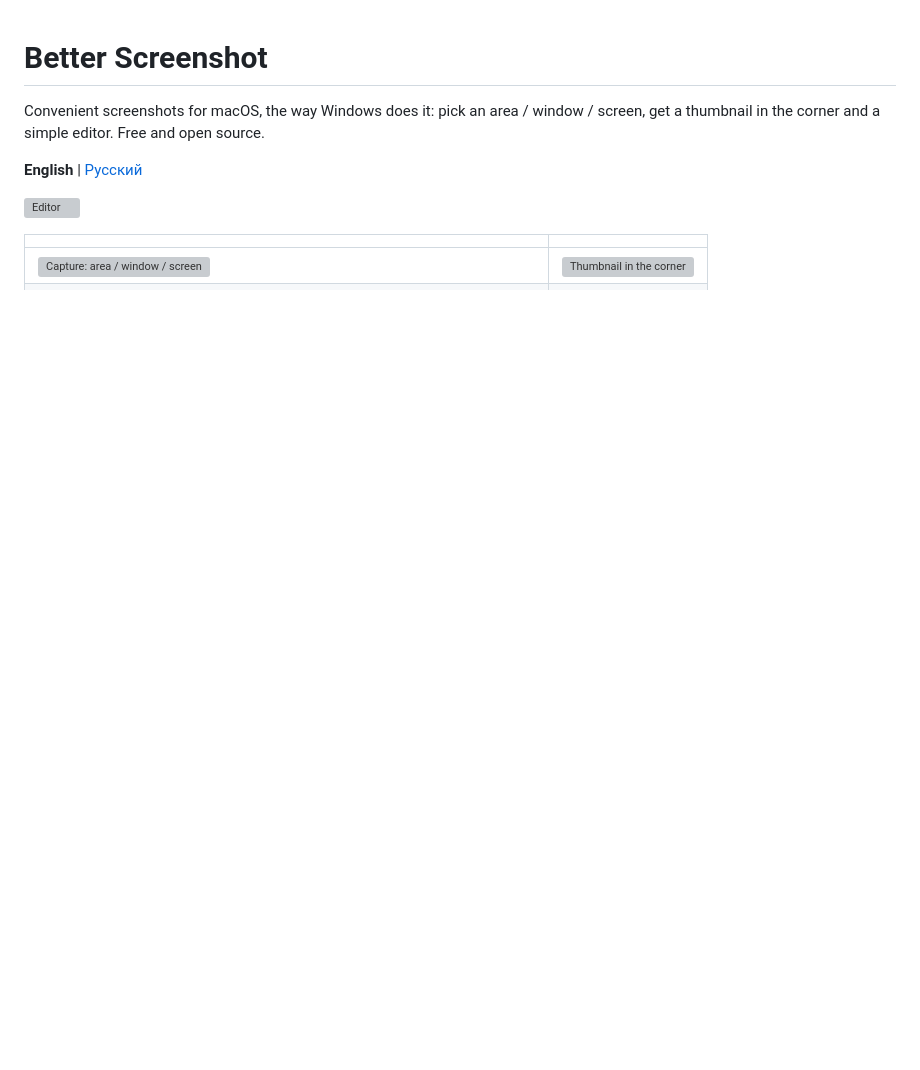
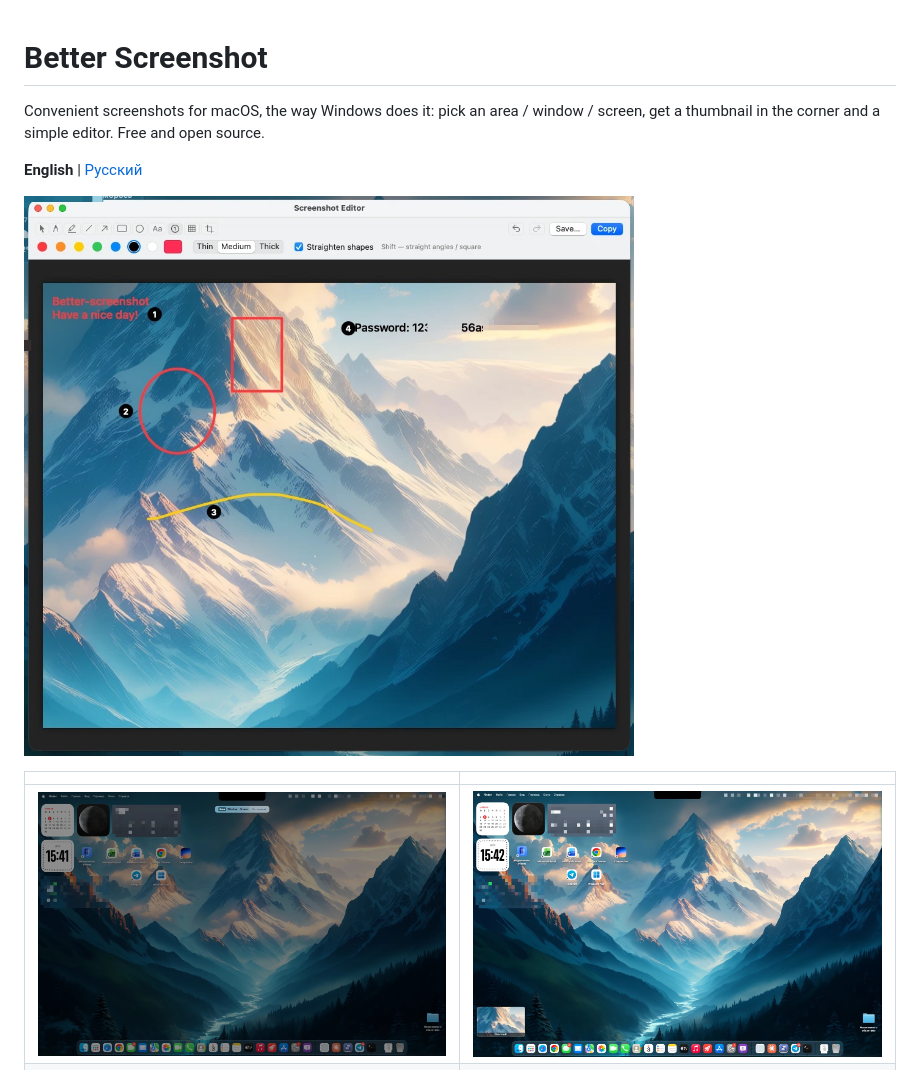
Before and after one commit to chop0r/better-screenshot, a Markdown page: README.md, the part around one of its changes. Rendered like a GitHub page; pictures changed too: docs/screenshots/capture.jpg (added), docs/screenshots/editor.jpg (added), docs/screenshots/thumbnail.jpg (added); blank space fills up the shorter version; grey boxes are pictures that could not be loaded.

Commit message:
Mask personal info on screenshots
Co-Authored-By: Claude Sonnet 5.5 <noreply@anthropic.com>

```diff
--- a/README.md
+++ b/README.md
@@ -4,11 +4,11 @@ Convenient screenshots for macOS, the way Windows does it: pick an area / window
 
 **English** | [Русский](#русская-версия)
 
-![Editor](docs/screenshots/editor.webp)
+![Editor](docs/screenshots/editor.jpg)
 
 | | |
 |---|---|
-| ![Capture: area / window / screen](docs/screenshots/capture.webp) | ![Thumbnail in the corner](docs/screenshots/thumbnail.webp) |
+| ![Capture: area / window / screen](docs/screenshots/capture.jpg) | ![Thumbnail in the corner](docs/screenshots/thumbnail.jpg) |
 | ![Settings](docs/screenshots/settings.png) | |
 
 ## Features
```
Also changed, not shown: other parts of README.md (+1 -1 lines), 3 other files.
